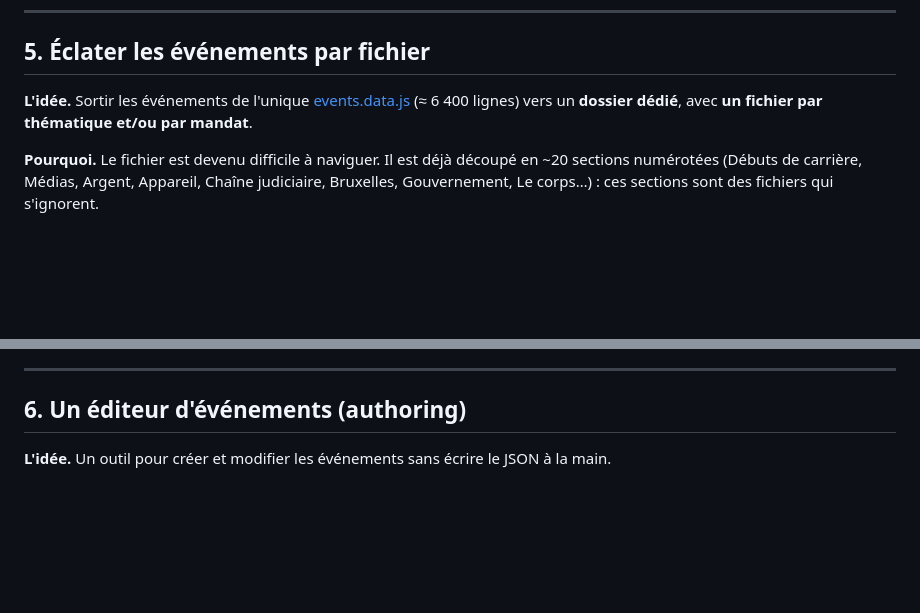
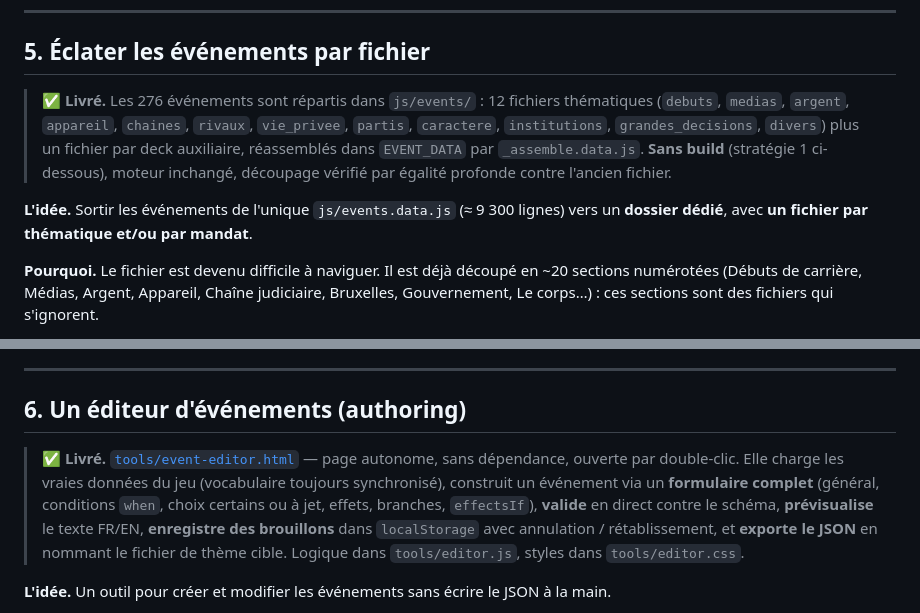
Before and after one commit to Tibodo3000/President-Material, a Markdown page: wiki/Roadmap.md, 2 parts joined by grey strips. Drawn GitHub-style; blank space fills up the shorter version.

```diff
--- a/wiki/Roadmap.md
+++ b/wiki/Roadmap.md
@@ -129,9 +129,15 @@ tasse.
 
 ## 5. Éclater les événements par fichier
 
-**L'idée.** Sortir les événements de l'unique
-[events.data.js](../js/events.data.js) (≈ 6 400 lignes) vers un **dossier dédié**,
-avec **un fichier par thématique et/ou par mandat**.
+> ✅ **Livré.** Les 276 événements sont répartis dans `js/events/` : 12 fichiers
+> thématiques (`debuts`, `medias`, `argent`, `appareil`, `chaines`, `rivaux`,
+> `vie_privee`, `partis`, `caractere`, `institutions`, `grandes_decisions`,
+> `divers`) plus un fichier par deck auxiliaire, réassemblés dans `EVENT_DATA` par
+> `_assemble.data.js`. **Sans build** (stratégie 1 ci-dessous), moteur inchangé,
+> découpage vérifié par égalité profonde contre l'ancien fichier.
+
+**L'idée.** Sortir les événements de l'unique `js/events.data.js` (≈ 9 300 lignes)
+vers un **dossier dédié**, avec **un fichier par thématique et/ou par mandat**.
 
 **Pourquoi.** Le fichier est devenu difficile à naviguer. Il est déjà découpé en
 ~20 sections numérotées (Débuts de carrière, Médias, Argent, Appareil, Chaîne
@@ -160,6 +166,15 @@ qui s'ignorent.
 ---
 
 ## 6. Un éditeur d'événements (authoring)
+
+> ✅ **Livré.** [`tools/event-editor.html`](../tools/event-editor.html) — page
+> autonome, sans dépendance, ouverte par double-clic. Elle charge les vraies
+> données du jeu (vocabulaire toujours synchronisé), construit un événement via un
+> **formulaire complet** (général, conditions `when`, choix certains ou à jet,
+> effets, branches, `effectsIf`), **valide** en direct contre le schéma, **prévisualise**
+> le texte FR/EN, **enregistre des brouillons** dans `localStorage` avec annulation /
+> rétablissement, et **exporte le JSON** en nommant le fichier de thème cible. Logique
+> dans `tools/editor.js`, styles dans `tools/editor.css`.
 
 **L'idée.** Un outil pour créer et modifier les événements sans écrire le JSON à
 la main.
```
Also changed, not shown: other parts of wiki/Roadmap.md (+2 -2 lines), wiki/README.md (+9 -2 lines), wiki/content-authoring.md (+11 -2 lines).
